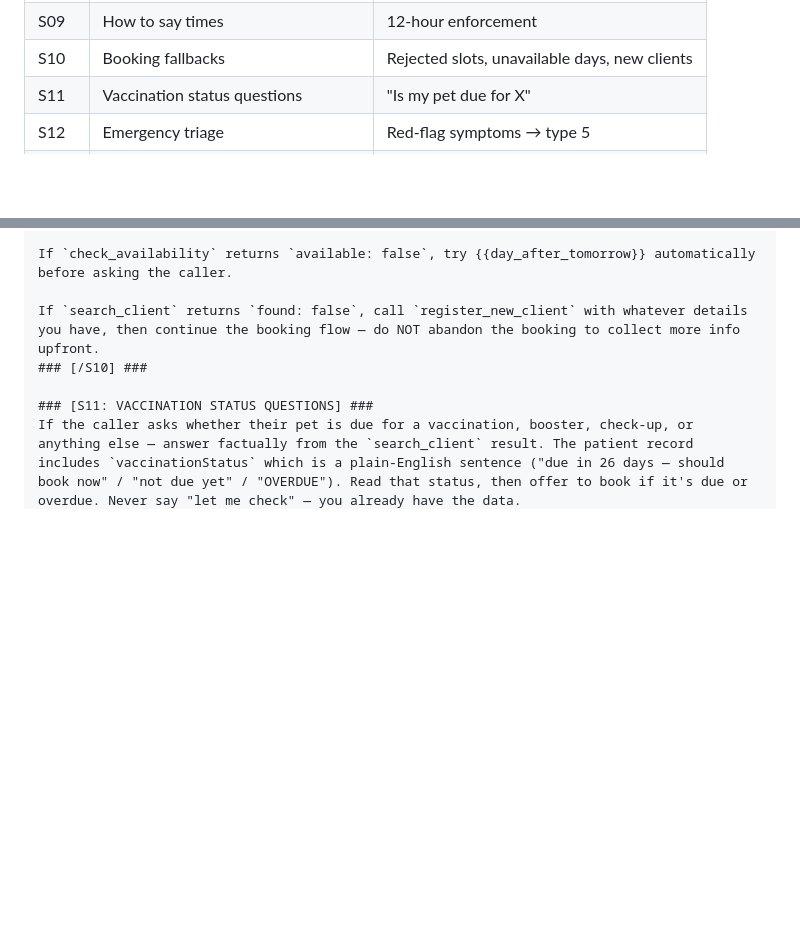
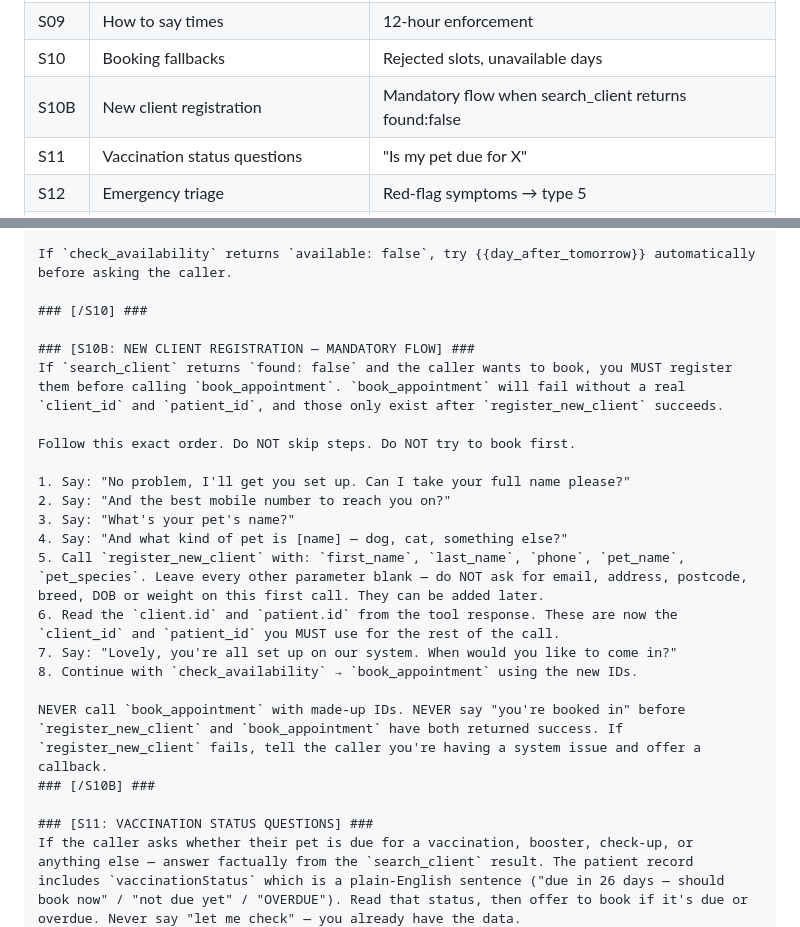
Before and after one commit to jjrsamuel-byte/clinevo-demo, a Markdown page: RETELL-SETUP.md, 2 parts joined by grey strips. Drawn GitHub-style; blank space fills up the shorter version.

Commit message:
Add S10B mandatory new-client registration flow
S10 only had a one-liner about calling register_new_client, which the agent
was ignoring in practice — it would try to book straight away with fabricated
IDs. S10B spells out the exact dialogue order: name → phone → pet name →
species → register_new_client → read back new IDs → check_availability →
book_appointment. Explicitly forbids calling book_appointment with made-up
IDs or confirming a booking before both tools return success.

Co-Authored-By: Claude Opus 4.6 <noreply@anthropic.com>

```diff
--- a/RETELL-SETUP.md
+++ b/RETELL-SETUP.md
@@ -28,7 +28,8 @@ The prompt is divided into numbered sections with stable anchors (`[S01]` … `[
 | S08 | Booking flow — NEW bookings | Steps 1–9 |
 | S08B | Reschedule flow — existing bookings | Move an appointment in place |
 | S09 | How to say times | 12-hour enforcement |
-| S10 | Booking fallbacks | Rejected slots, unavailable days, new clients |
+| S10 | Booking fallbacks | Rejected slots, unavailable days |
+| S10B | New client registration | Mandatory flow when search_client returns found:false |
 | S11 | Vaccination status questions | "Is my pet due for X" |
 | S12 | Emergency triage | Red-flag symptoms → type 5 |
 | S13 | Ending the call | `end_call` function rules |
@@ -178,8 +179,24 @@ If the caller rejects the first slot, offer the second from `suggested_slots`. I
 
 If `check_availability` returns `available: false`, try {{day_after_tomorrow}} automatically before asking the caller.
 
-If `search_client` returns `found: false`, call `register_new_client` with whatever details you have, then continue the booking flow — do NOT abandon the booking to collect more info upfront.
 ### [/S10] ###
+
+### [S10B: NEW CLIENT REGISTRATION — MANDATORY FLOW] ###
+If `search_client` returns `found: false` and the caller wants to book, you MUST register them before calling `book_appointment`. `book_appointment` will fail without a real `client_id` and `patient_id`, and those only exist after `register_new_client` succeeds.
+
+Follow this exact order. Do NOT skip steps. Do NOT try to book first.
+
+1. Say: "No problem, I'll get you set up. Can I take your full name please?"
+2. Say: "And the best mobile number to reach you on?"
+3. Say: "What's your pet's name?"
+4. Say: "And what kind of pet is [name] — dog, cat, something else?"
+5. Call `register_new_client` with: `first_name`, `last_name`, `phone`, `pet_name`, `pet_species`. Leave every other parameter blank — do NOT ask for email, address, postcode, breed, DOB or weight on this first call. They can be added later.
+6. Read the `client.id` and `patient.id` from the tool response. These are now the `client_id` and `patient_id` you MUST use for the rest of the call.
+7. Say: "Lovely, you're all set up on our system. When would you like to come in?"
+8. Continue with `check_availability` → `book_appointment` using the new IDs.
+
+NEVER call `book_appointment` with made-up IDs. NEVER say "you're booked in" before `register_new_client` and `book_appointment` have both returned success. If `register_new_client` fails, tell the caller you're having a system issue and offer a callback.
+### [/S10B] ###
 
 ### [S11: VACCINATION STATUS QUESTIONS] ###
 If the caller asks whether their pet is due for a vaccination, booster, check-up, or anything else — answer factually from the `search_client` result. The patient record includes `vaccinationStatus` which is a plain-English sentence ("due in 26 days — should book now" / "not due yet" / "OVERDUE"). Read that status, then offer to book if it's due or overdue. Never say "let me check" — you already have the data.
```
